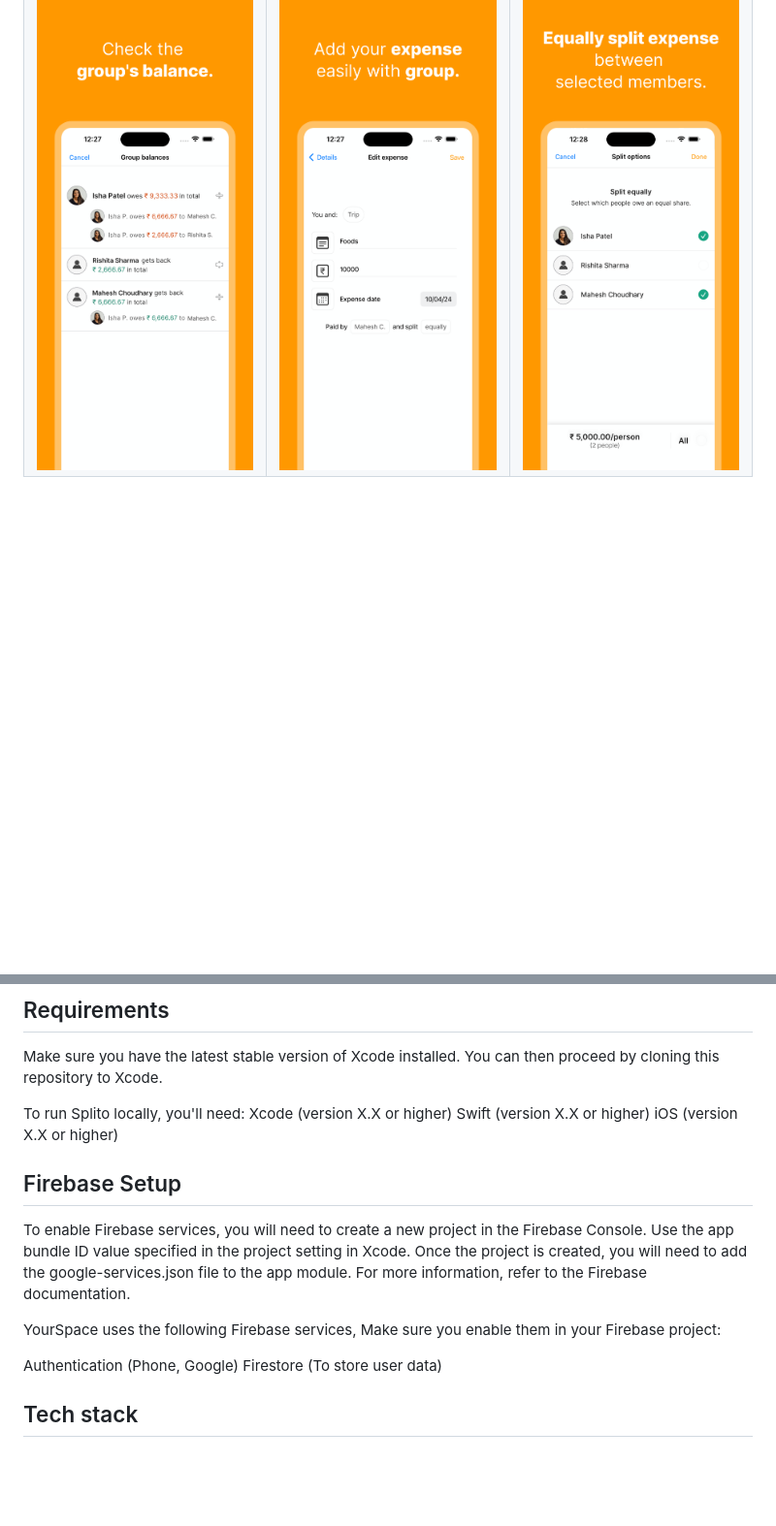
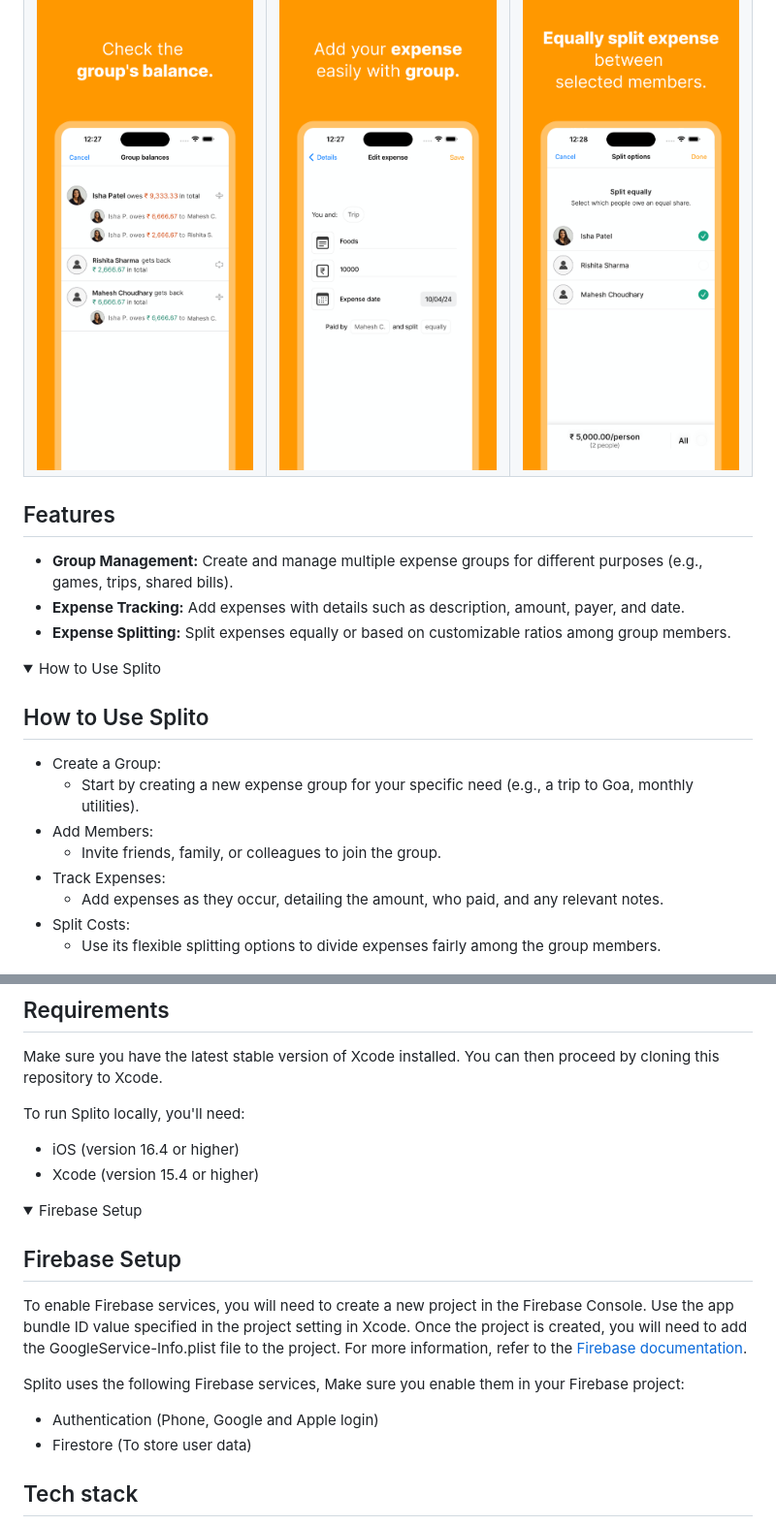
Before and after one commit to canopas/splito, a Markdown page: README.md, 2 parts joined by grey strips. Shown: that part at 97% size. Rendered like a GitHub page; folded sections open; blank space fills up the shorter version.

```diff
--- a/README.md
+++ b/README.md
@@ -40,3 +35,22 @@ Splito is designed to simplify the process of tracking and managing shared expen
   </tr>
 </table>
 
+## Features
+- **Group Management:** Create and manage multiple expense groups for different purposes (e.g., games, trips, shared bills).
+- **Expense Tracking:** Add expenses with details such as description, amount, payer, and date.
+- **Expense Splitting:** Split expenses equally or based on customizable ratios among group members.
+
+<details>
+  <summary> How to Use Splito </summary>
+
+  ## How to Use Splito
+
+- Create a Group:
+  - Start by creating a new expense group for your specific need (e.g., a trip to Goa, monthly utilities).
+- Add Members:
+  - Invite friends, family, or colleagues to join the group.
+- Track Expenses:
+  - Add expenses as they occur, detailing the amount, who paid, and any relevant notes.
+- Split Costs:
+  - Use its flexible splitting options to divide expenses fairly among the group members.
+
@@ -44,16 +60,18 @@ Splito is designed to simplify the process of tracking and managing shared expen
 Make sure you have the latest stable version of Xcode installed. You can then proceed by cloning this repository to Xcode.
 
 To run Splito locally, you'll need:
-Xcode (version X.X or higher)
-Swift (version X.X or higher)
-iOS (version X.X or higher)
+- iOS (version 16.4 or higher)
+- Xcode (version 15.4 or higher)
+
+<details>
+  <summary> Firebase Setup </summary>
 
 ## Firebase Setup
 
-To enable Firebase services, you will need to create a new project in the Firebase Console. Use the app bundle ID value specified in the project setting in Xcode. Once the project is created, you will need to add the google-services.json file to the app module. For more information, refer to the Firebase documentation.
+To enable Firebase services, you will need to create a new project in the Firebase Console. Use the app bundle ID value specified in the project setting in Xcode. Once the project is created, you will need to add the GoogleService-Info.plist file to the project. For more information, refer to the [Firebase documentation](https://firebase.google.com/docs/ios/setup).
 
-YourSpace uses the following Firebase services, Make sure you enable them in your Firebase project:
+Splito uses the following Firebase services, Make sure you enable them in your Firebase project:
 
-Authentication (Phone, Google)
-Firestore (To store user data)
+- Authentication (Phone, Google and Apple login)
+- Firestore (To store user data)
 
```
Also changed, not shown: other parts of README.md (+11 -11 lines).
